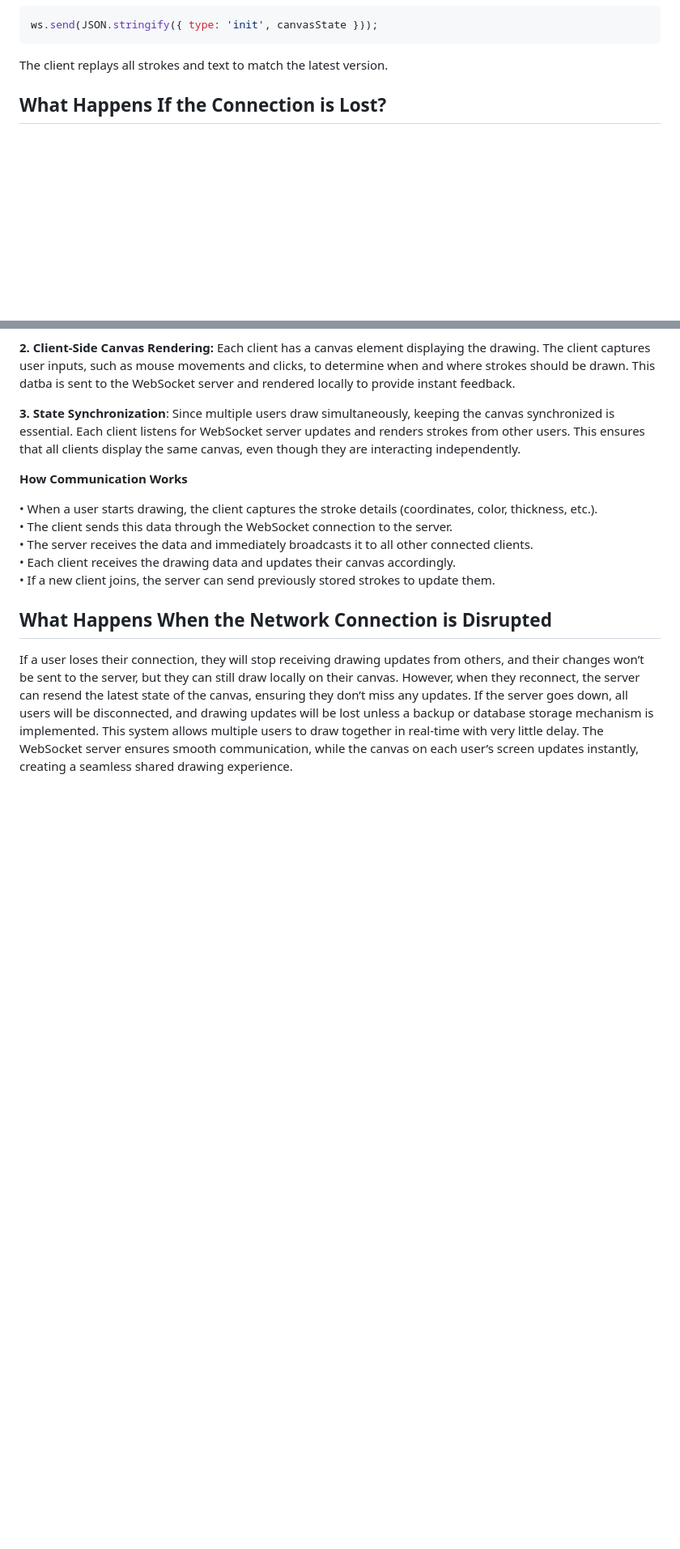
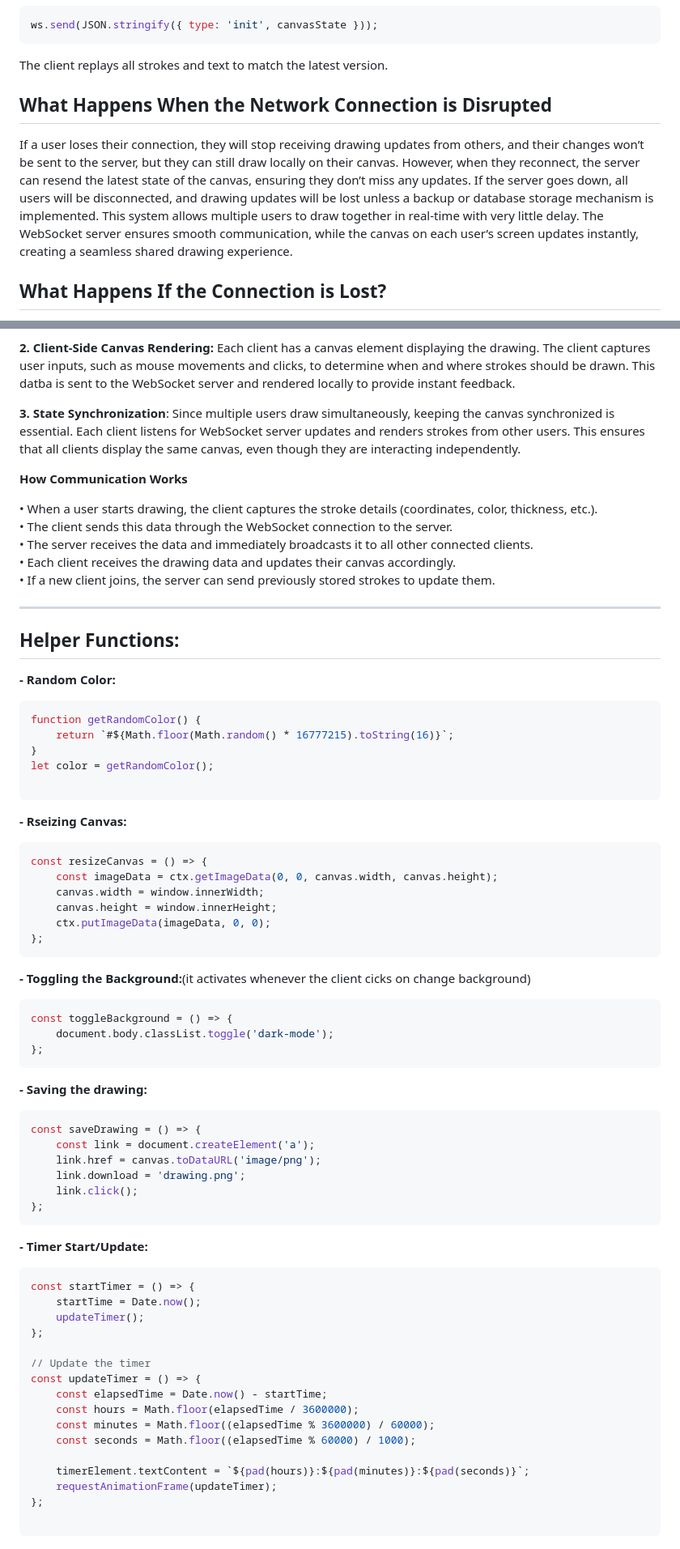
Before and after one commit to asharahmedd/Collaborative-Whiteboard, a Markdown page: Explanation.md, 2 parts joined by grey strips. Shown: that part at 81% size. Drawn GitHub-style; blank space fills up the shorter version.

````diff
--- a/Explanation.md
+++ b/Explanation.md
@@ -229,6 +229,13 @@ ws.send(JSON.stringify({ type: 'init', canvasState }));
 ```
 The client replays all strokes and text to match the latest version.
 
+
+## What Happens When the Network Connection is Disrupted
+
+If a user loses their connection, they will stop receiving drawing updates from others, and their changes won’t be sent to the server, but they can still draw locally on their canvas. However, when they reconnect, the server can resend the latest state of the canvas, ensuring they don’t miss any updates. If the server goes down, all users will be disconnected, and drawing updates will be lost unless a backup or database storage mechanism is implemented.
+This system allows multiple users to draw together in real-time with very little delay. The WebSocket server ensures smooth communication, while the canvas on each user’s screen updates instantly, creating a seamless shared drawing experience.
+
+
 ## What Happens If the Connection is Lost?
 
 **Temporary disconnection:** If a user loses internet temporarily, their local drawing continues. When the connection is restored, they receive all updates from the server.
@@ -249,7 +256,63 @@ The client replays all strokes and text to match the latest version.
 •	Each client receives the drawing data and updates their canvas accordingly.
 •	If a new client joins, the server can send previously stored strokes to update them.
 
-## What Happens When the Network Connection is Disrupted
+---
+## Helper Functions:
 
-If a user loses their connection, they will stop receiving drawing updates from others, and their changes won’t be sent to the server, but they can still draw locally on their canvas. However, when they reconnect, the server can resend the latest state of the canvas, ensuring they don’t miss any updates. If the server goes down, all users will be disconnected, and drawing updates will be lost unless a backup or database storage mechanism is implemented.
-This system allows multiple users to draw together in real-time with very little delay. The WebSocket server ensures smooth communication, while the canvas on each user’s screen updates instantly, creating a seamless shared drawing experience.
+**- Random Color:**
+
+```javascript
+function getRandomColor() {
+    return `#${Math.floor(Math.random() * 16777215).toString(16)}`;
+}
+let color = getRandomColor();
+
+```
+**- Rseizing Canvas:**
+
+```javascript
+const resizeCanvas = () => {
+    const imageData = ctx.getImageData(0, 0, canvas.width, canvas.height);
+    canvas.width = window.innerWidth;
+    canvas.height = window.innerHeight;
+    ctx.putImageData(imageData, 0, 0);
+};
+```
+**- Toggling the Background:**(it activates whenever the client cicks on change background)
+
+```javascript
+const toggleBackground = () => {
+    document.body.classList.toggle('dark-mode');
+};
+```
+**- Saving the drawing:**
+
+```javascript
+const saveDrawing = () => {
+    const link = document.createElement('a');
+    link.href = canvas.toDataURL('image/png');
+    link.download = 'drawing.png';
+    link.click();
+};
+```
+
+**- Timer Start/Update:**
+
+```javascript
+const startTimer = () => {
+    startTime = Date.now();
+    updateTimer();
+};
+
+// Update the timer
+const updateTimer = () => {
+    const elapsedTime = Date.now() - startTime;
+    const hours = Math.floor(elapsedTime / 3600000);
+    const minutes = Math.floor((elapsedTime % 3600000) / 60000);
+    const seconds = Math.floor((elapsedTime % 60000) / 1000);
+
+    timerElement.textContent = `${pad(hours)}:${pad(minutes)}:${pad(seconds)}`;
+    requestAnimationFrame(updateTimer);
+};
+
+```
````
